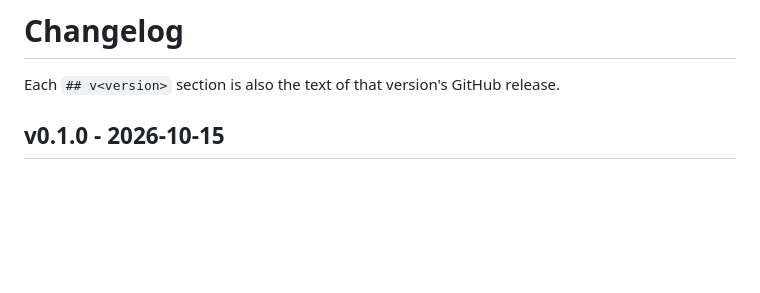
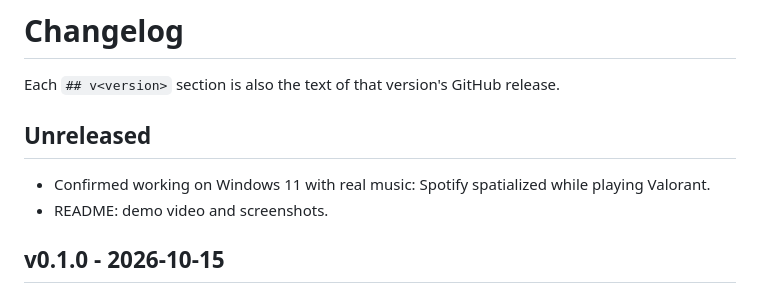
Before and after one commit to pixityy/Sidestage, a Markdown page: CHANGELOG.md, the part around the change. Drawn GitHub-style; blank space fills up the shorter version.

```diff
--- a/CHANGELOG.md
+++ b/CHANGELOG.md
@@ -1,6 +1,11 @@
 # Changelog
 
 Each `## v<version>` section is also the text of that version's GitHub release.
+
+## Unreleased
+
+* Confirmed working on Windows 11 with real music: Spotify spatialized while playing Valorant.
+* README: demo video and screenshots.
 
 ## v0.1.0 - 2026-10-15
 
```
Also changed, not shown: README.md (+36 -3 lines), docs/DESIGN.md (+5 -5 lines), docs/media/demo-poster.jpg (added), docs/media/screenshot-diagnostics.png (added), docs/media/screenshot-ducking.png (added), docs/media/screenshot-light.png (added), docs/media/screenshot-main.png (added), 1 other file.
